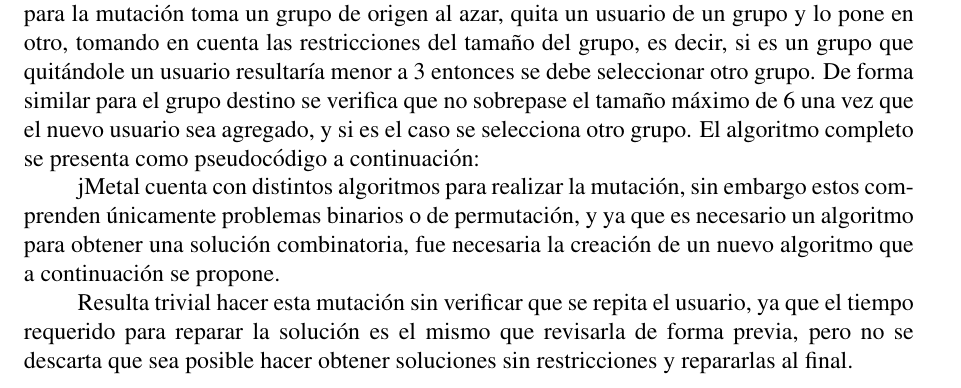
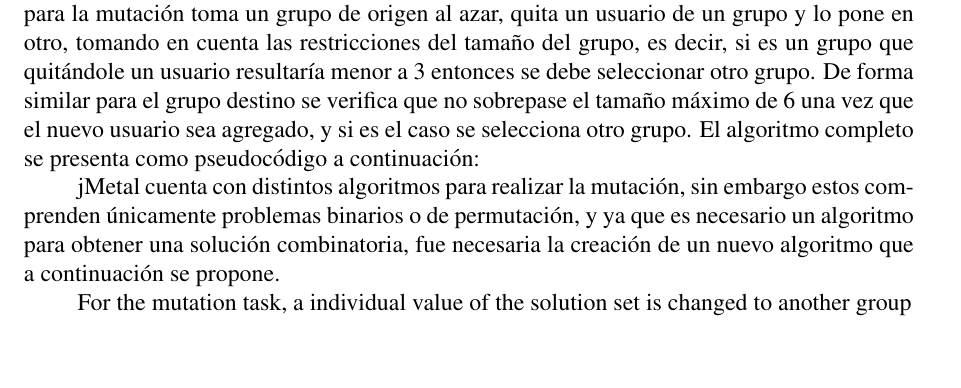
Before and after one commit to Mackaber/Tesis, a LaTeX thesis (MIT-MasterThesis.tex, which reads Cp_3_Methodology.tex): part of page 42 of 54, cut so that both start at the same text. Compiled offline with pdfLaTeX.

Commit message:
Updates from Overleaf

```diff
--- a/Cp_3_Methodology.tex
+++ b/Cp_3_Methodology.tex
@@ -110,7 +110,7 @@ Una mutación de acuerdo a los algoritmos genéticos debe de introducir al siste
 
 jMetal cuenta con distintos algoritmos para realizar la mutación, sin embargo estos comprenden únicamente problemas binarios o de permutación, y ya que es necesario un algoritmo para obtener una solución combinatoria, fue necesaria la creación de un nuevo algoritmo que a continuación se propone.
 
-Resulta trivial hacer esta mutación sin verificar que se repita el usuario, ya que el tiempo requerido para reparar la solución es el mismo que revisarla de forma previa, pero no se descarta que sea posible hacer obtener soluciones sin restricciones y repararlas al final.
+For the mutation task, a individual value of the solution set is changed to another group
 
 % ASK:
 
```
Also changed, not shown: Cp_3_Methodology.tex (2 more changed lines).
